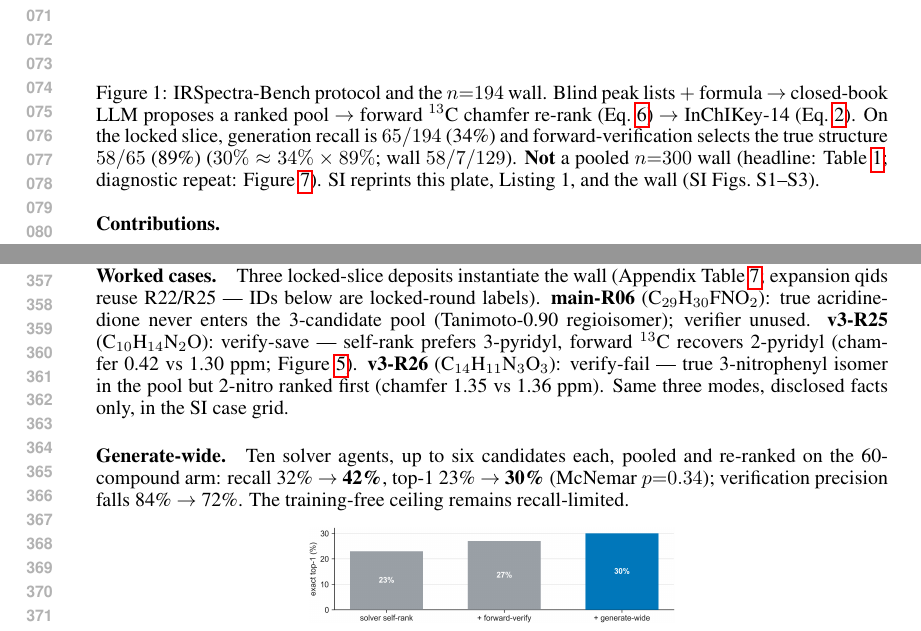
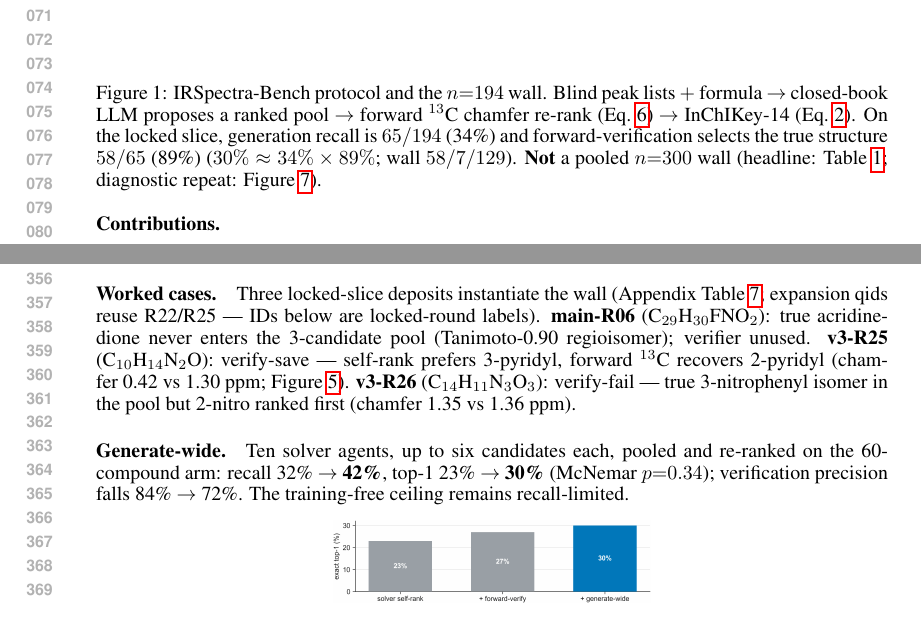
Before and after one commit to IlkhamFY/IRSpectra-Bench, a LaTeX paper (main.tex): two parts of pages 2 and 7 of 14, joined at a grey line, cut so that both start at the same text. Compiled offline with pdfLaTeX.

Commit message:
Keep Conclusion on page 9 after the Figma Bro lead plate
Drop the extra Fig 1 caption line so the lead stays clean. Rebuild the SI PDF
with the canonical plate reprints. No new metrics or regenerated figures.

Co-authored-by: ilkham <IlkhamFY@users.noreply.github.com>

```diff
--- a/main.tex
+++ b/main.tex
@@ -164,8 +164,7 @@ This ICLR paper \textbf{cites} that resource and does not re-present a Data Desc
   forward-verification selects the true structure $58/65$ (89\%)
   ($30\%\approx 34\%\times 89\%$; wall $58/7/129$).
   \textbf{Not} a pooled $n{=}300$ wall (headline: Table~\ref{tab:headline};
-  diagnostic repeat: Figure~\ref{fig:fig-wall}).
-  SI reprints this plate, Listing~1, and the wall (SI Figs.~S1--S3).}
+  diagnostic repeat: Figure~\ref{fig:fig-wall}).}
   \label{fig:fig1}
 \end{figure}
 
@@ -543,7 +542,6 @@ pool (Tanimoto-0.90 regioisomer); verifier unused.
 forward $^{13}$C recovers 2-pyridyl (chamfer 0.42 vs 1.30~ppm; Figure~\ref{fig:fig-mechanism}).
 \textbf{v3-R26} (C$_{14}$H$_{11}$N$_{3}$O$_{3}$): verify-fail --- true 3-nitrophenyl isomer in
 the pool but 2-nitro ranked first (chamfer 1.35 vs 1.36~ppm).
-Same three modes, disclosed facts only, in the SI case grid.
 
 \paragraph{Generate-wide.}
 Ten solver agents, up to six candidates each, pooled and re-ranked on the 60-compound arm:
```
Also changed, not shown: si/supplement.pdf, main.tex (4 more changed lines).
